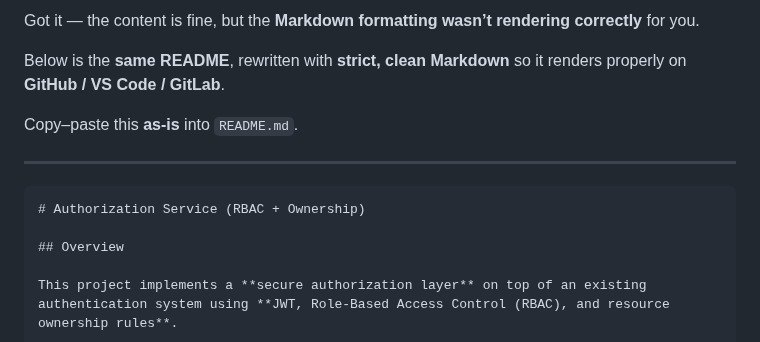
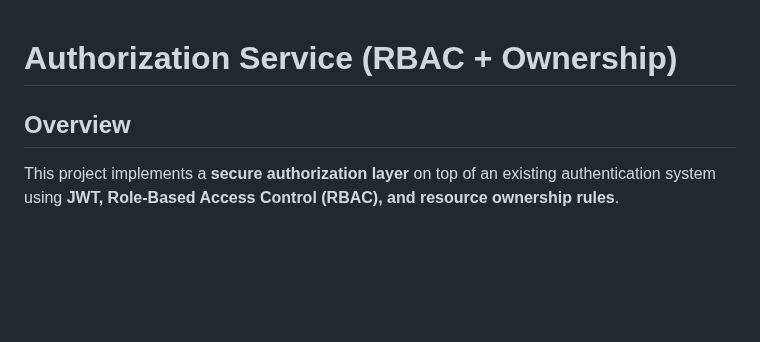
Before and after one commit to Prateek-Bhat19/Backend-projects, a Markdown page: project-4-authorization/readme.md, the part around one of its changes. GitHub-like rendering; blank space fills up the shorter version.

`````diff
--- a/project-4-authorization/readme.md
+++ b/project-4-authorization/readme.md
@@ -1,12 +1,6 @@
-Got it — the content is fine, but the **Markdown formatting wasn’t rendering correctly** for you.
 
-Below is the **same README**, rewritten with **strict, clean Markdown** so it renders properly on **GitHub / VS Code / GitLab**.
 
-Copy–paste this **as-is** into `README.md`.
 
----
-
-````md
 # Authorization Service (RBAC + Ownership)
 
 ## Overview
`````
Also changed, not shown: other parts of project-4-authorization/readme.md (+0 -2 lines).
